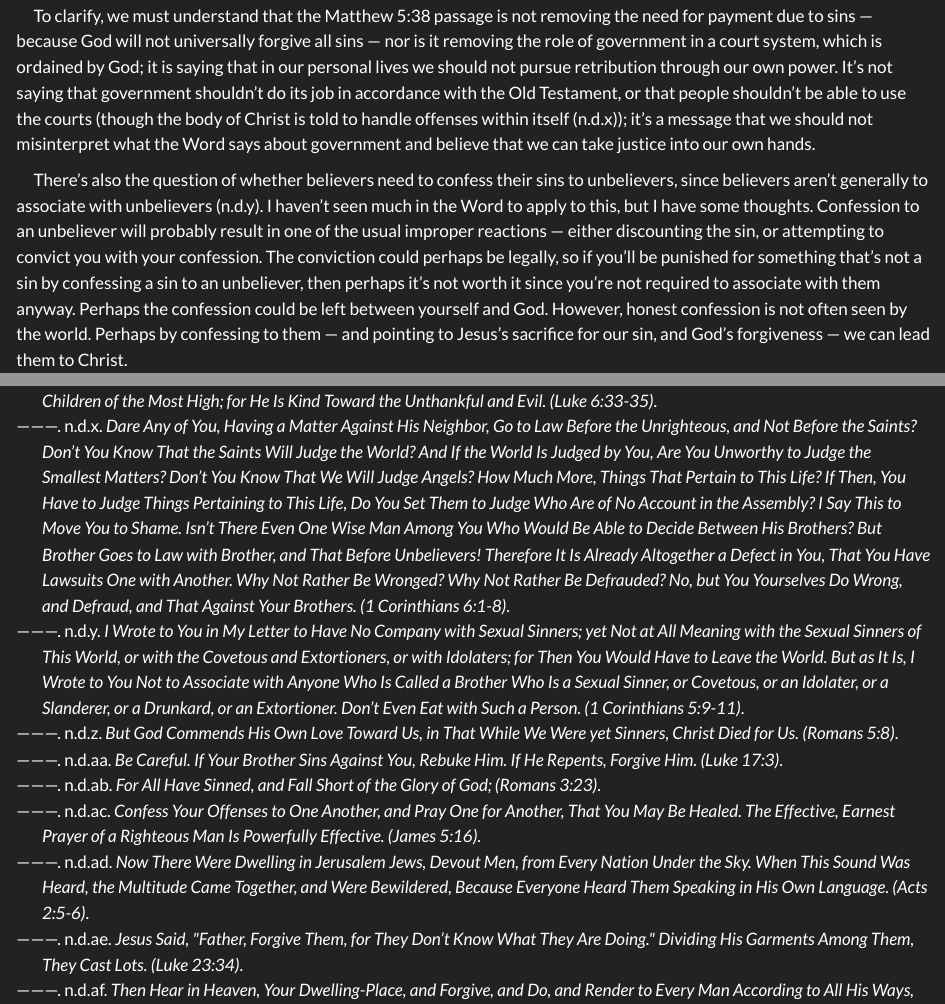
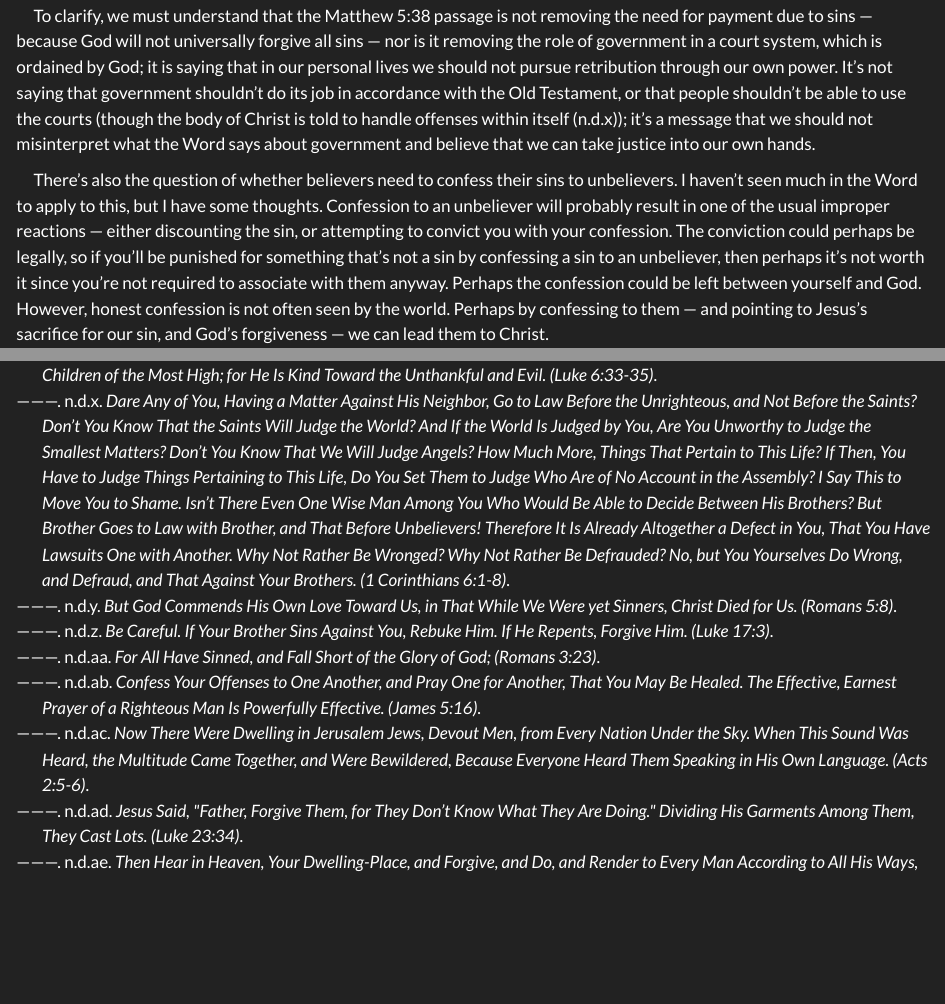
Before and after one commit to Elementorial/wo, a Quarto document (blog/posts/redeemedRelationships/redeemedRelationships.qmd): the page in a window 1100 px wide, from 9930 px down, and a second part further down, joined at a grey line. Rendered offline with R 4.5, knitr and Pandoc in place of Quarto, with nearby package versions.

Commit message:
Fix redeemedRelationships typo

```diff
--- a/blog/posts/redeemedRelationships/redeemedRelationships.qmd
+++ b/blog/posts/redeemedRelationships/redeemedRelationships.qmd
@@ -155,7 +155,7 @@ However, he still remained on the cross when crucified, despite being told that
 
 <section id="justice_self-service" />&emsp;To clarify, we must understand that the Matthew 5:38 passage is not removing the need for payment due to sins --- because God will not universally forgive all sins --- nor is it removing the role of government in a court system, which is ordained by God; it is saying that in our personal lives we should not pursue retribution through our own power. It's not saying that government shouldn't do its job in accordance with the Old Testament, or that people shouldn't be able to use the courts (though the body of Christ is told to handle offenses within itself<r c="1 co 6 1 8">@1_Corinthians_6:1-8</r>); it's a message that we should not misinterpret what the Word says about government and believe that we can take justice into our own hands.
 
-&emsp;There's also the question of whether believers need to confess their sins to unbelievers, since believers aren't generally to associate with unbelievers<r c="1 co 5 9 11">@1_Corinthians_5:9-11</r>. I haven't seen much in the Word to apply to this, but I have some thoughts. Confession to an unbeliever will probably result in one of the usual improper reactions --- either discounting the sin, or attempting to convict you with your confession. The conviction could perhaps be legally, so if you'll be punished for something that's not a sin by confessing a sin to an unbeliever, then perhaps it's not worth it since you're not required to associate with them anyway. Perhaps the confession could be left between yourself and God. However, honest confession is not often seen by the world. Perhaps by confessing to them --- and pointing to Jesus's sacrifice for our sin, and God's forgiveness --- we can lead them to Christ.
+&emsp;There's also the question of whether believers need to confess their sins to unbelievers. I haven't seen much in the Word to apply to this, but I have some thoughts. Confession to an unbeliever will probably result in one of the usual improper reactions --- either discounting the sin, or attempting to convict you with your confession. The conviction could perhaps be legally, so if you'll be punished for something that's not a sin by confessing a sin to an unbeliever, then perhaps it's not worth it since you're not required to associate with them anyway. Perhaps the confession could be left between yourself and God. However, honest confession is not often seen by the world. Perhaps by confessing to them --- and pointing to Jesus's sacrifice for our sin, and God's forgiveness --- we can lead them to Christ.
 
 ### Confession --- clarification for common misunderstandings
 
```
Also changed, not shown: docs/search.json, 2 other files.
